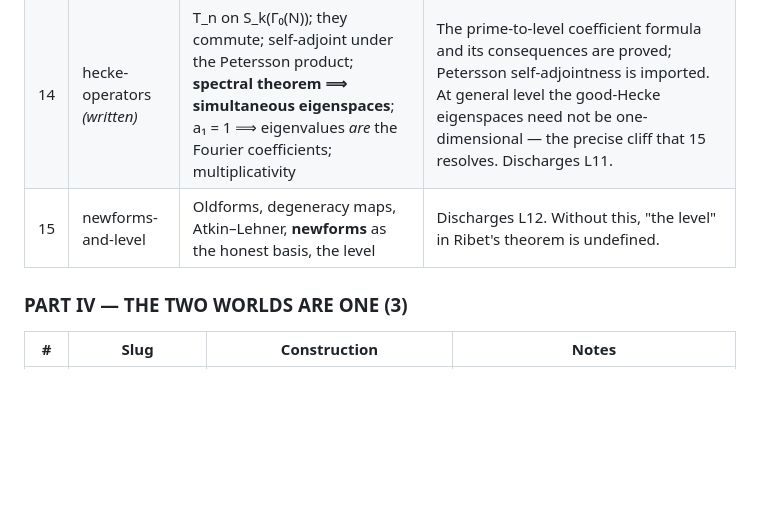
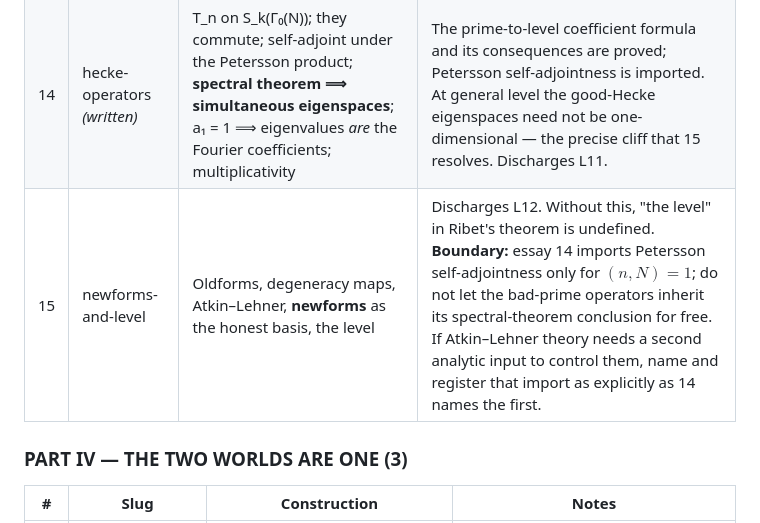
Before and after one commit to AnthonyKot/fermat-last-theorem, a Markdown page: CONTEXT.md, the part around the change. Rendered like a GitHub page; blank space fills up the shorter version.

Commit message:
Record the bad-prime boundary for essay 15

```diff
--- a/CONTEXT.md
+++ b/CONTEXT.md
@@ -344,7 +344,7 @@ if copies arrive.
 | 12 | modular-forms | Weight-k modularity, holomorphy at the cusps, q-expansions, Eisenstein series, cusp forms, the decomposition M_k = ⟨E_k⟩ ⊕ S_k | Concrete: write actual q-expansions. |
 | 13 | valence-and-dimension | **WRITTEN 2026-07-26.** Weight 2 is the differential weight because d(γz) = dz/(cz+d)²; then **Riemann–Hurwitz** on X₀(N) → X(1) gives **dim S₂(Γ₀(N)) = 1 + μ/12 − ν₂/4 − ν₃/3 − ν_∞/2** | Discharges L10, i.e. assumption (F) — essay 25 drops from four named inputs to three. **The valence formula is not used**; see the deviation note below. Imports `13-genus-is-dimension` and `13-riemann-hurwitz`. Does mention level 2, deliberately: the slack argument (15 vanishing levels below 400) is what shows the ending is not knife-edge. |
 | 14 | hecke-operators *(written)* | T_n on S_k(Γ₀(N)); they commute; self-adjoint under the Petersson product; **spectral theorem ⟹ simultaneous eigenspaces**; a₁ = 1 ⟹ eigenvalues *are* the Fourier coefficients; multiplicativity | The prime-to-level coefficient formula and its consequences are proved; Petersson self-adjointness is imported. At general level the good-Hecke eigenspaces need not be one-dimensional — the precise cliff that 15 resolves. Discharges L11. |
-| 15 | newforms-and-level | Oldforms, degeneracy maps, Atkin–Lehner, **newforms** as the honest basis, the level | Discharges L12. Without this, "the level" in Ribet's theorem is undefined. |
+| 15 | newforms-and-level | Oldforms, degeneracy maps, Atkin–Lehner, **newforms** as the honest basis, the level | Discharges L12. Without this, "the level" in Ribet's theorem is undefined. **Boundary:** essay 14 imports Petersson self-adjointness only for $(n,N)=1$; do not let the bad-prime operators inherit its spectral-theorem conclusion for free. If Atkin–Lehner theory needs a second analytic input to control them, name and register that import as explicitly as 14 names the first. |
 
 ### PART IV — THE TWO WORLDS ARE ONE (3)
 
```
